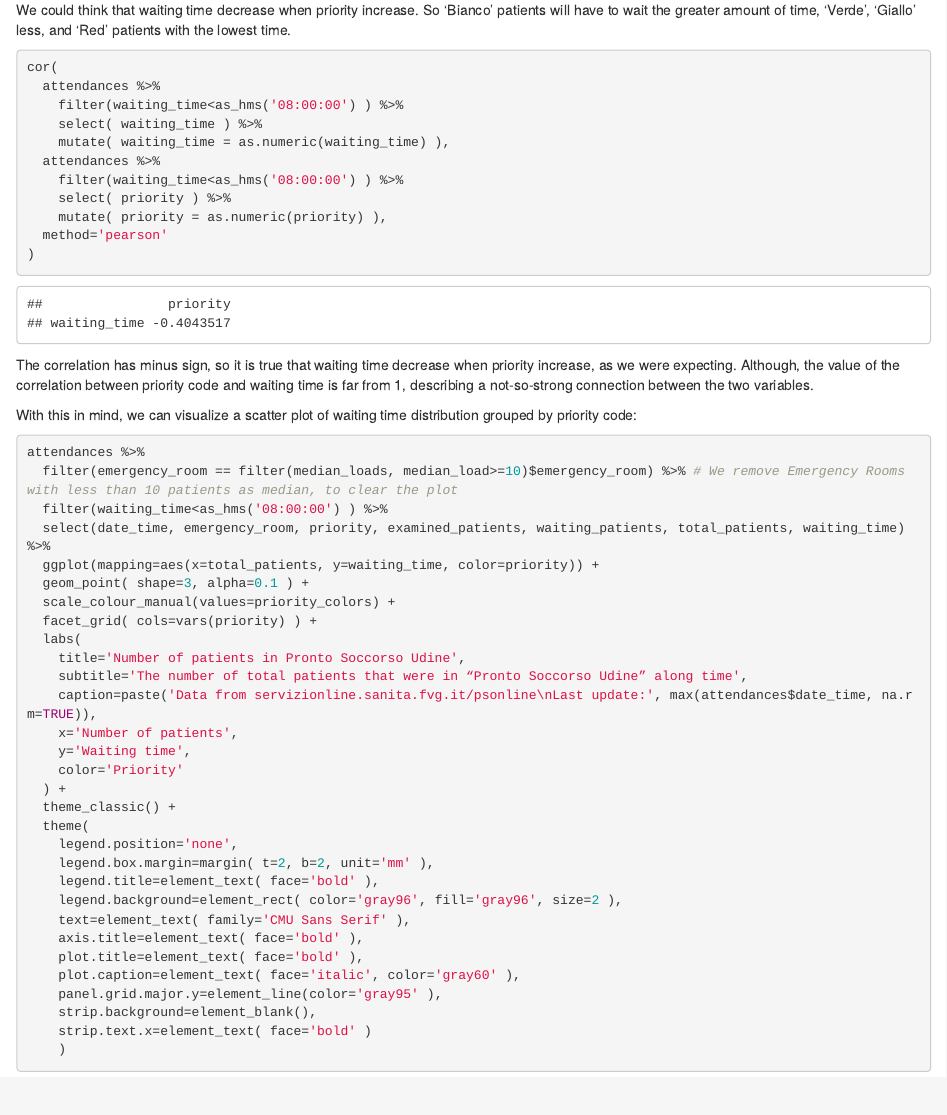
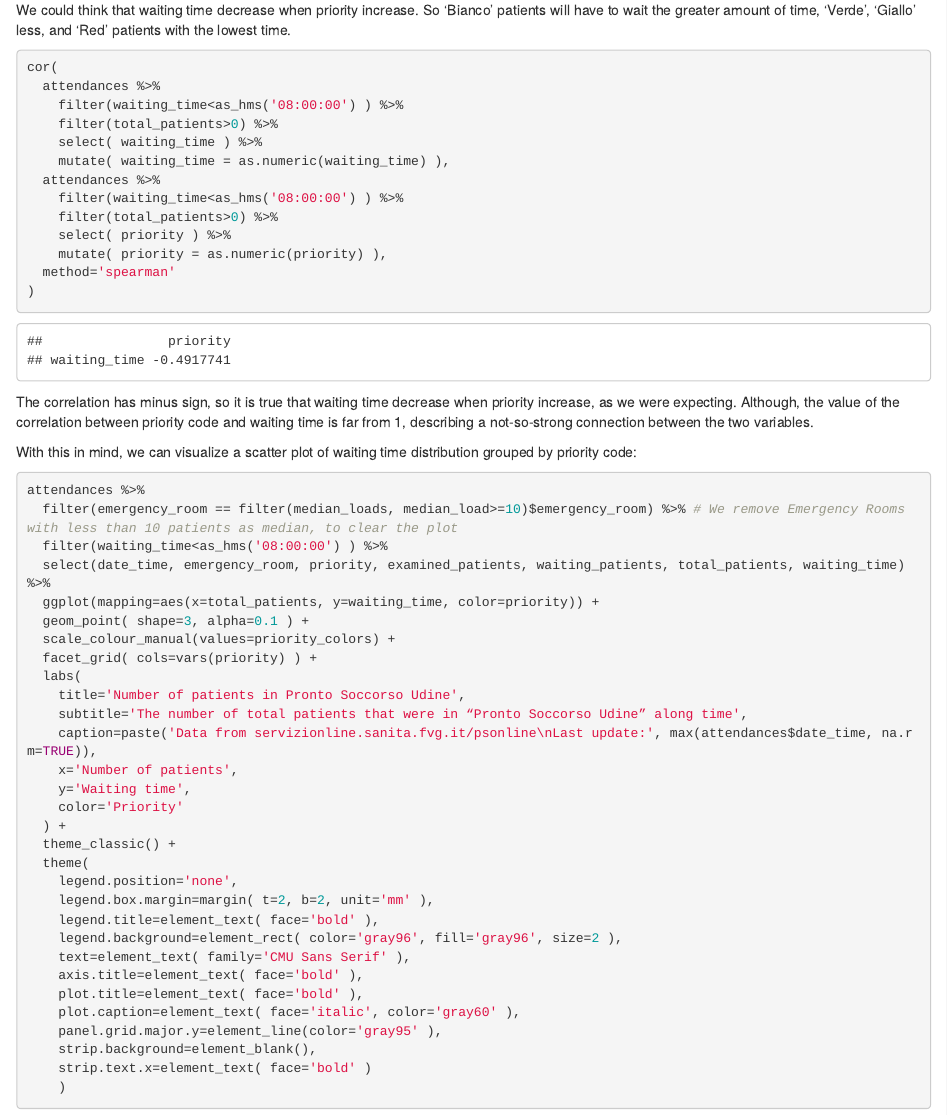
Before and after one commit to enstit/EmergencyRoomsAnalysis, an R Markdown document (FVG_emergency_rooms_situation.Rmd): the page in a window 1100 px wide, from 11300 px down. The pictures show the output file FVG_emergency_rooms_situation.html that the author committed with the source, opened offline.

Commit message:
Updated with observation until 2021-06-07

````diff
--- a/FVG_emergency_rooms_situation.Rmd
+++ b/FVG_emergency_rooms_situation.Rmd
@@ -460,13 +460,15 @@ So 'Bianco' patients will have to wait the greater amount of time, 'Verde', 'Gia
 cor(
   attendances %>%
     filter(waiting_time<as_hms('08:00:00') ) %>%
+    filter(total_patients>0) %>%
     select( waiting_time ) %>%
     mutate( waiting_time = as.numeric(waiting_time) ),
   attendances %>%
     filter(waiting_time<as_hms('08:00:00') ) %>%
+    filter(total_patients>0) %>%
     select( priority ) %>%
     mutate( priority = as.numeric(priority) ),
-  method='pearson'
+  method='spearman'
 )
 ```
 
````
Also changed, not shown: FVG_emergency_rooms_situation.html, 20 other files.
